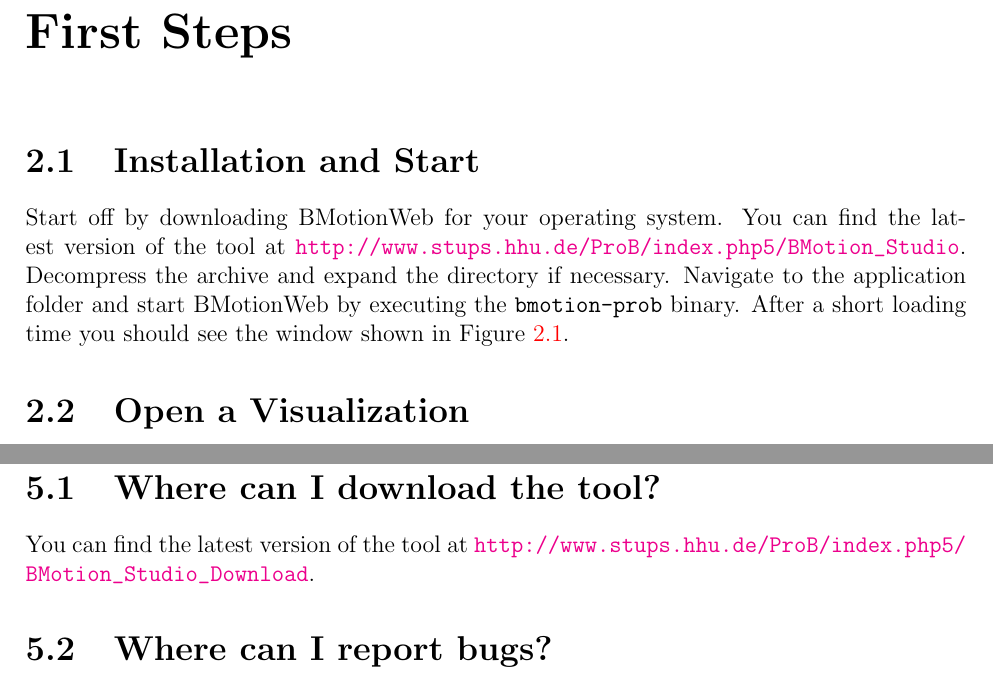
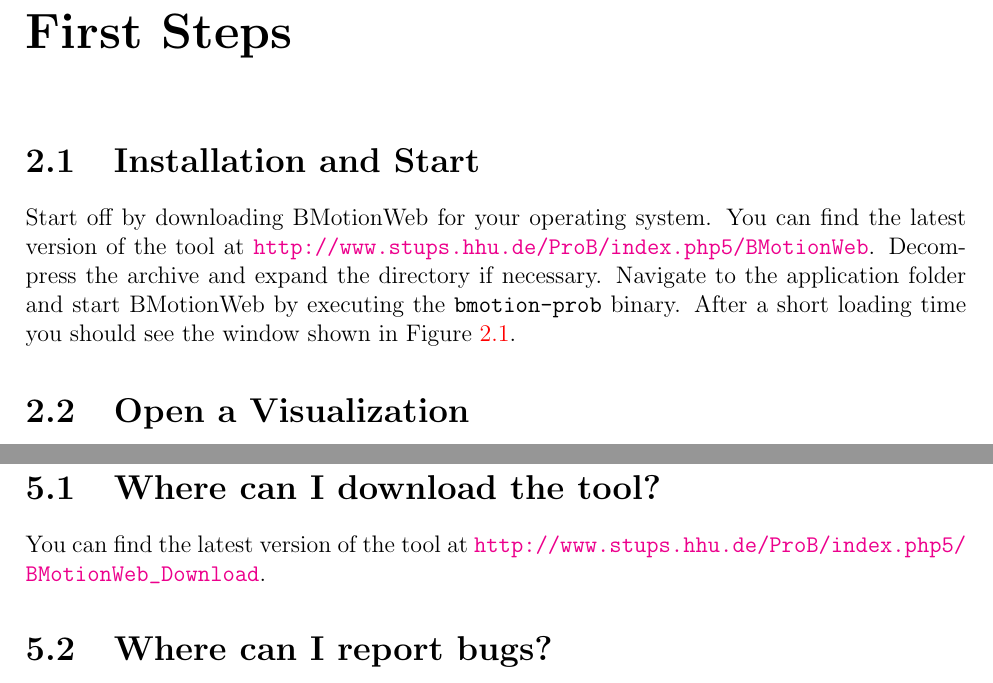
Before and after one commit to ladenberger/bmotion-prob-handbook, a LaTeX book (latex/bms-doc.tex, which reads latex/faq.tex, latex/first_steps.tex): two parts of pages 9 and 27 of 28, joined at a grey line, cut so that both start at the same text. Compiled offline with pdfLaTeX.

Commit message:
changed name

```diff
--- a/latex/bms-doc.tex
+++ b/latex/bms-doc.tex
@@ -10,7 +10,7 @@
             pdftitle={BMotionWeb for ProB Handbook},
             pdfsubject={BMotionWeb},
             pdfkeywords={ProB, Event-B, CSP, Visualization, Tool},
-            pdfproducer={http://www.stups.hhu.de/ProB/index.php5/BMotion_Studio},
+            pdfproducer={http://www.stups.hhu.de/ProB/index.php5/BMotionWeb},
             pdfcreator={plastex-based tool chain}]{hyperref}
 \else
 \documentclass[12pt]{book}
@@ -23,7 +23,7 @@
             pdftitle={BMotionWeb for ProB Handbook},
             pdfsubject={BMotionWeb},
             pdfkeywords={ProB, Event-B, CSP, Visualization, Tool},
-            pdfproducer={http://www.stups.hhu.de/ProB/index.php5/BMotion_Studio},
+            pdfproducer={http://www.stups.hhu.de/ProB/index.php5/BMotionWeb},
             pdfcreator={plastex-based tool chain}]{hyperref}
 \fi
 \usepackage{graphicx}
@@ -116,7 +116,7 @@
 %Handbook $ $Rev: 16185 $ $ \\
 \\
 \href{mailto:ladenberger@cs.uni-duesseldorf.de}{ladenberger@cs.uni-duesseldorf.de}\\
-\href{http://www.stups.hhu.de/ProB/index.php5/BMotion_Studio}{http://www.stups.hhu.de/ProB/index.php5/BMotion_Studio}
+\href{http://www.stups.hhu.de/ProB/index.php5/BMotionWeb}{http://www.stups.hhu.de/ProB/index.php5/BMotionWeb}
 }
 
 \begin{document}
--- a/latex/faq.tex
+++ b/latex/faq.tex
@@ -4,7 +4,7 @@
 \section{Where can I download the tool?}
 \label{download}
 
-You can find the latest version of the tool at \url{http://www.stups.hhu.de/ProB/index.php5/BMotion_Studio_Download}.
+You can find the latest version of the tool at \url{http://www.stups.hhu.de/ProB/index.php5/BMotionWeb_Download}.
 
 \section{Where can I report bugs?}
 \label{bugs}
--- a/latex/first_steps.tex
+++ b/latex/first_steps.tex
@@ -2,7 +2,7 @@
 \label{installation}
 
 Start off by downloading \bms~for your operating system.
-You can find the latest version of the tool at \url{http://www.stups.hhu.de/ProB/index.php5/BMotion_Studio}.
+You can find the latest version of the tool at \url{http://www.stups.hhu.de/ProB/index.php5/BMotionWeb}.
 Decompress the archive and expand the directory if necessary.
 %\warning{Do not change the location and structure of the files and directories within the folder!}
 %Navigate to the \texttt{server/bin} folder and start the server by entering the bash command:
```
